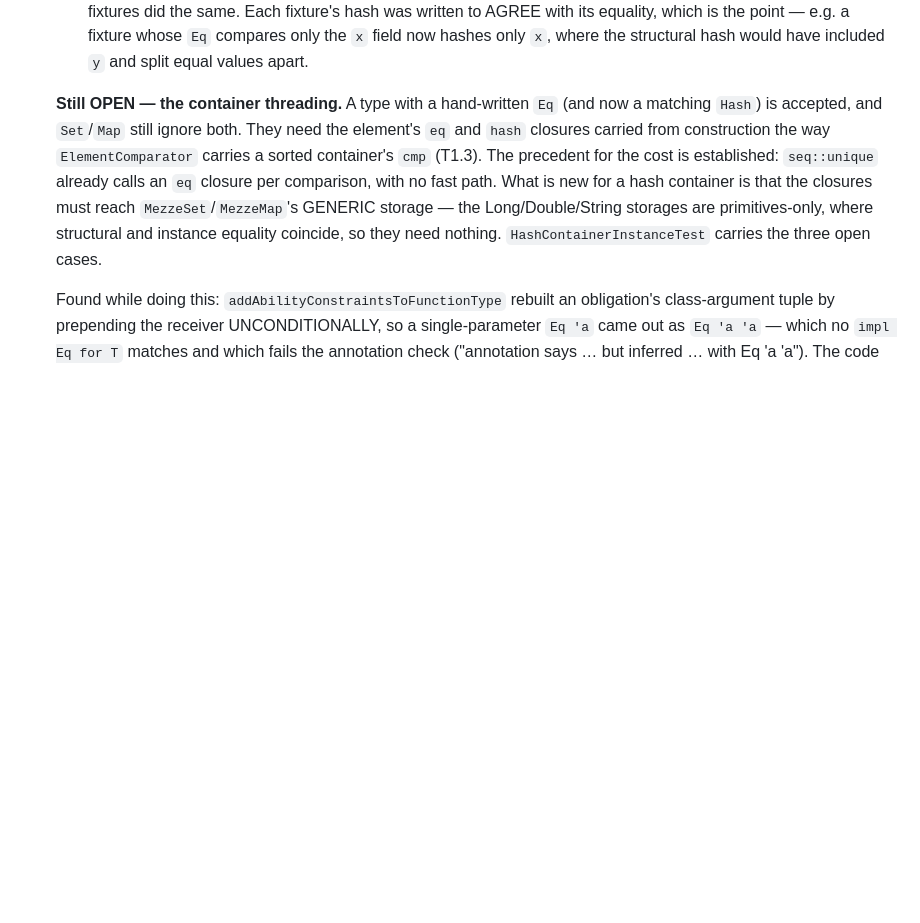
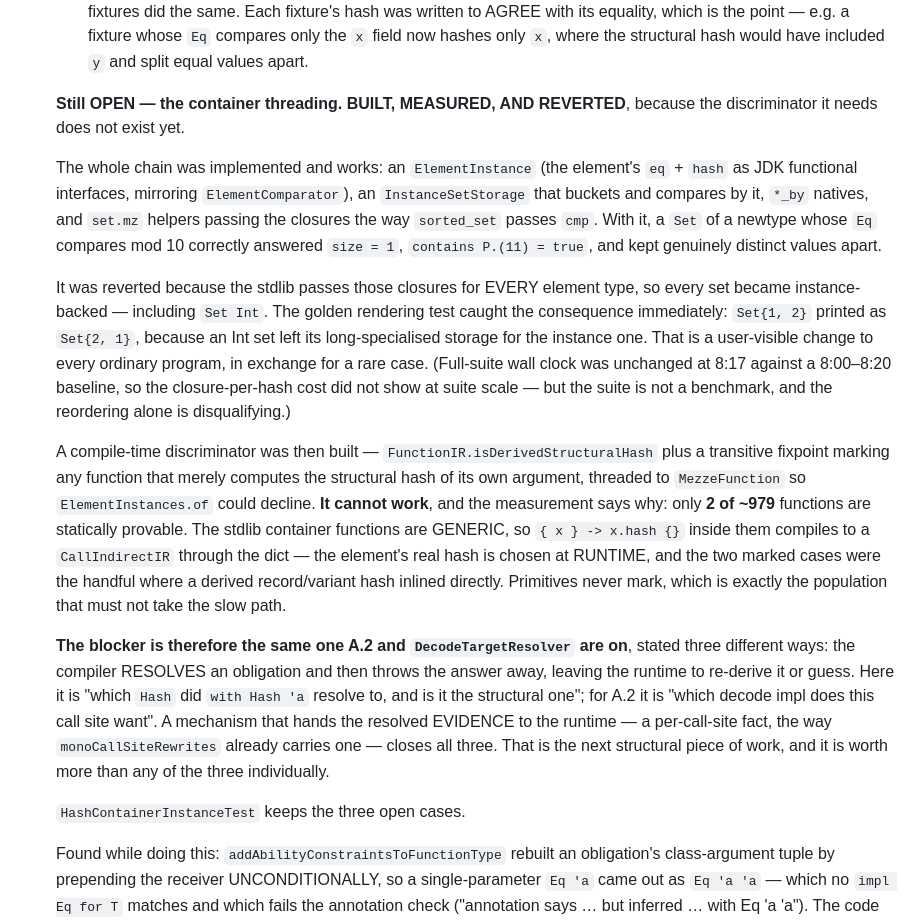
Before and after one commit to mezze-lang/mezze, a Markdown page: planned_features/known-bugs.md, the part around the change. Rendered like a GitHub page; blank space fills up the shorter version.

Commit message:
docs(known-bugs): T1.4's container threading — built, measured, reverted, and the blocker named
Implemented the whole chain: an ElementInstance carrying the element's `eq` and
`hash` as JDK functional interfaces (mirroring ElementComparator), an
InstanceSetStorage that buckets and compares by it, `*_by` natives, and set.mz
helpers passing the closures the way sorted_set passes `cmp`. It worked — a Set
of a newtype comparing mod 10 answered size=1, contains=true, and kept distinct
values apart.

Reverted, because the stdlib passes those closures for EVERY element type, so
every set became instance-backed including `Set Int`. The golden rendering test
caught it at once: `Set{1, 2}` printed as `Set{2, 1}`, an Int set having left its
long-specialised storage. That is a user-visible change to every ordinary program
in exchange for a rare case. Full-suite wall clock was unchanged (8:17 against an
8:00–8:20 baseline), so the closure-per-hash cost did not show at suite scale —
but the suite is not a benchmark and the reordering alone disqualifies it.

A compile-time discriminator was then built to keep the fast path:
FunctionIR.isDerivedStructuralHash, plus a transitive fixpoint marking any
function that merely computes the structural hash of its own argument, threaded
through MakeLambda to MezzeFunction. It cannot work, and the measurement says
why: only 2 of ~979 functions are statically provable. The stdlib containers are
GENERIC, so `{ x } -> x.hash {}` compiles to a CallIndirect through the dict and
the real hash is chosen at runtime. Primitives never mark — exactly the
population that must not take the slow path.

Everything is reverted to the previous commit's state; the tree is identical. The
finding is the deliverable, and it converges the backlog: this, A.2, and deleting
DecodeTargetResolver are all one missing mechanism. The compiler RESOLVES an
obligation and discards the answer, leaving the runtime to re-derive or guess.
Handing the resolved EVIDENCE to the runtime as a per-call-site fact — the way
monoCallSiteRewrites already carries one — closes all three, and is worth more
than any of them separately.

Co-Authored-By: Claude Opus 5 (1M context) <noreply@anthropic.com>
Claude-Session: https://claude.ai/code/session_01JGsH5AHZujxBwWJyC2Q7bf

```diff
--- a/planned_features/known-bugs.md
+++ b/planned_features/known-bugs.md
@@ -1644,16 +1644,46 @@ Track 2 — elaborate once (~7–9 weeks, each phase mergeable behind a flag)
     whose `Eq` compares only the `x` field now hashes only `x`, where the
     structural hash would have included `y` and split equal values apart.
 
-  **Still OPEN — the container threading.** A type with a hand-written `Eq` (and
-  now a matching `Hash`) is accepted, and `Set`/`Map` still ignore both. They need
-  the element's `eq` and `hash` closures carried from construction the way
-  `ElementComparator` carries a sorted container's `cmp` (T1.3). The precedent for
-  the cost is established: `seq::unique` already calls an `eq` closure per
-  comparison, with no fast path. What is new for a hash container is that the
-  closures must reach `MezzeSet`/`MezzeMap`'s GENERIC storage — the
-  Long/Double/String storages are primitives-only, where structural and instance
-  equality coincide, so they need nothing. `HashContainerInstanceTest` carries the
-  three open cases.
+  **Still OPEN — the container threading. BUILT, MEASURED, AND REVERTED**, because
+  the discriminator it needs does not exist yet.
+
+  The whole chain was implemented and works: an `ElementInstance` (the element's
+  `eq` + `hash` as JDK functional interfaces, mirroring `ElementComparator`), an
+  `InstanceSetStorage` that buckets and compares by it, `*_by` natives, and
+  `set.mz` helpers passing the closures the way `sorted_set` passes `cmp`. With it,
+  a `Set` of a newtype whose `Eq` compares mod 10 correctly answered `size = 1`,
+  `contains P.(11) = true`, and kept genuinely distinct values apart.
+
+  It was reverted because the stdlib passes those closures for EVERY element type,
+  so every set became instance-backed — including `Set Int`. The golden rendering
+  test caught the consequence immediately: `Set{1, 2}` printed as `Set{2, 1}`,
+  because an Int set left its long-specialised storage for the instance one. That
+  is a user-visible change to every ordinary program, in exchange for a rare case.
+  (Full-suite wall clock was unchanged at 8:17 against a 8:00–8:20 baseline, so the
+  closure-per-hash cost did not show at suite scale — but the suite is not a
+  benchmark, and the reordering alone is disqualifying.)
+
+  A compile-time discriminator was then built — `FunctionIR.isDerivedStructuralHash`
+  plus a transitive fixpoint marking any function that merely computes the
+  structural hash of its own argument, threaded to `MezzeFunction` so
+  `ElementInstances.of` could decline. **It cannot work**, and the measurement says
+  why: only **2 of ~979** functions are statically provable. The stdlib container
+  functions are GENERIC, so `{ x } -> x.hash {}` inside them compiles to a
+  `CallIndirectIR` through the dict — the element's real hash is chosen at RUNTIME,
+  and the two marked cases were the handful where a derived record/variant hash
+  inlined directly. Primitives never mark, which is exactly the population that
+  must not take the slow path.
+
+  **The blocker is therefore the same one A.2 and `DecodeTargetResolver` are on**,
+  stated three different ways: the compiler RESOLVES an obligation and then throws
+  the answer away, leaving the runtime to re-derive it or guess. Here it is "which
+  `Hash` did `with Hash 'a` resolve to, and is it the structural one"; for A.2 it is
+  "which decode impl does this call site want". A mechanism that hands the
+  resolved EVIDENCE to the runtime — a per-call-site fact, the way
+  `monoCallSiteRewrites` already carries one — closes all three. That is the next
+  structural piece of work, and it is worth more than any of the three individually.
+
+  `HashContainerInstanceTest` keeps the three open cases.
 
   Found while doing this: `addAbilityConstraintsToFunctionType` rebuilt an
   obligation's class-argument tuple by prepending the receiver UNCONDITIONALLY, so
```
